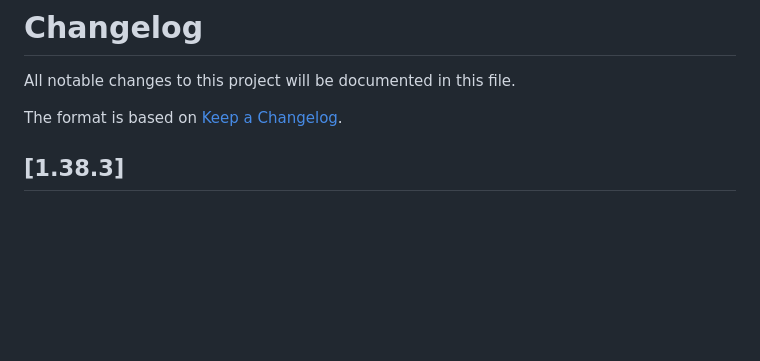
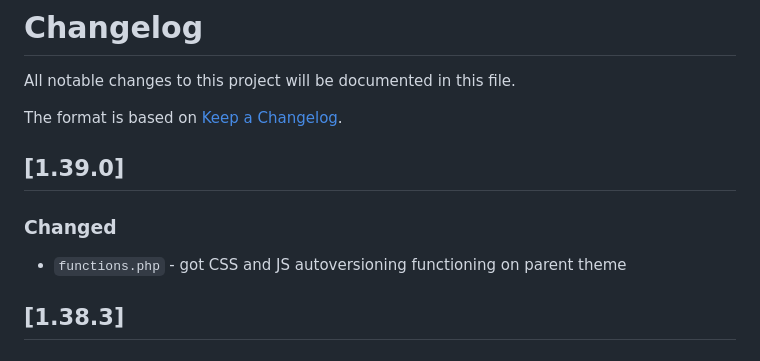
Before and after one commit to nico-watine/snc-blog, a Markdown page: CHANGELOG.md, the part around the change. Rendered like a GitHub page; blank space fills up the shorter version.

Commit message:
Update changelog

```diff
--- a/CHANGELOG.md
+++ b/CHANGELOG.md
@@ -2,6 +2,11 @@
 All notable changes to this project will be documented in this file.
 
 The format is based on [Keep a Changelog](https://keepachangelog.com/en/1.1.0/).
+
+## [1.39.0]
+
+### Changed
+- `functions.php` - got CSS and JS autoversioning functioning on parent theme
 
 ## [1.38.3]
 
```
